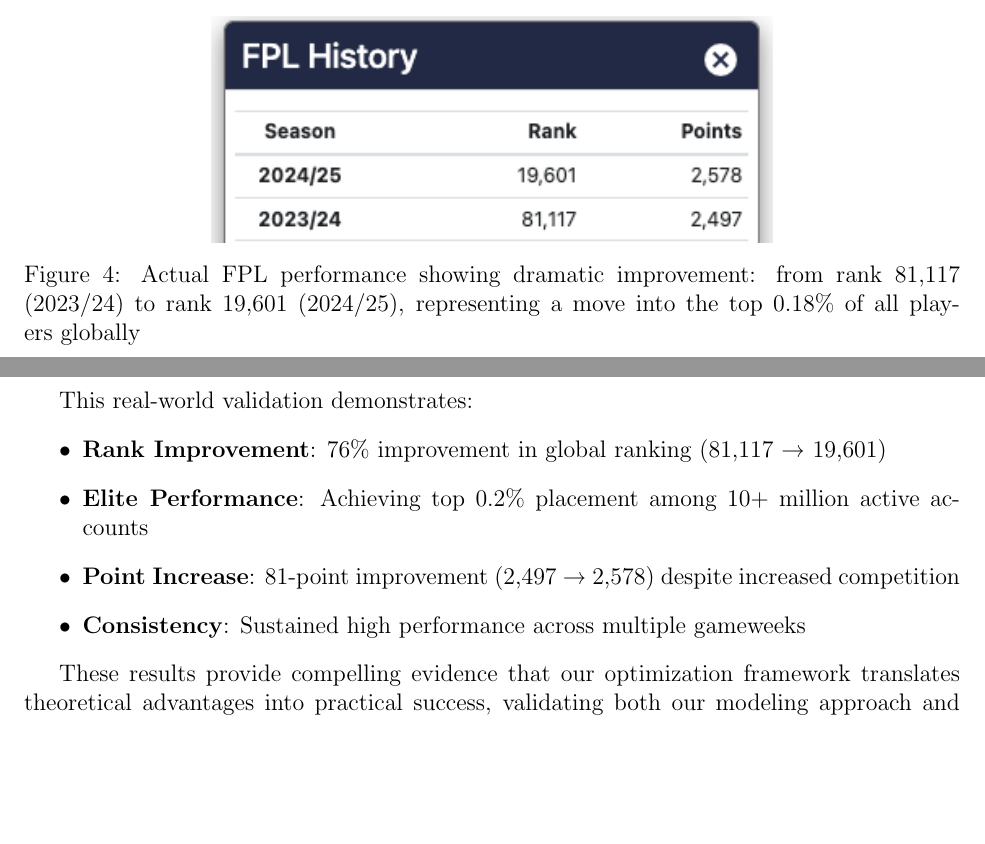
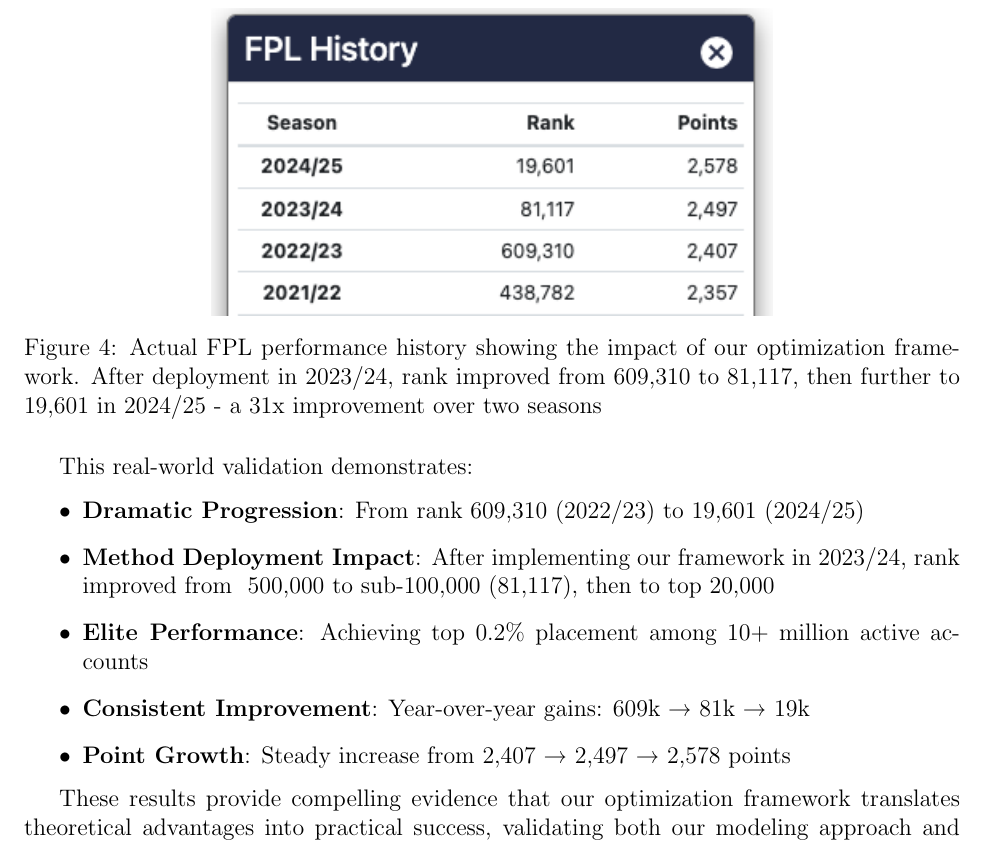
Before and after one commit to tuanthi/fpl-optimization, a LaTeX paper (papers/fpl_optimization_paper.tex): two parts of pages 6 and 7 of 9 before the commit and part of page 7 of 9 after it, the two joined at a grey line, cut at the place of the change, the shorter picture padded with empty space. Compiled offline with pdfLaTeX.

Commit message:
docs: Update paper with complete FPL history showing method impact
- Added full progression: 609k (2022/23) → 81k (2023/24) → 19k (2024/25)
- Highlighted method deployment impact: ~500k to sub-100k in first year
- Emphasized 31x rank improvement over two seasons
- Updated abstract, results section, and conclusion with progression data
- Clarified that optimization framework was deployed starting 2023/24
- Shows consistent year-over-year improvement validating approach

```diff
--- a/papers/fpl_optimization_paper.tex
+++ b/papers/fpl_optimization_paper.tex
@@ -270,15 +270,16 @@
 \begin{figure}[H]
 \centering
 \includegraphics[width=0.6\textwidth]{../images/fpl_history.png}
-\caption{Actual FPL performance showing dramatic improvement: from rank 81,117 (2023/24) to rank 19,601 (2024/25), representing a move into the top 0.18\% of all players globally}
+\caption{Actual FPL performance history showing the impact of our optimization framework. After deployment in 2023/24, rank improved from 609,310 to 81,117, then further to 19,601 in 2024/25 - a 31x improvement over two seasons}
 \end{figure}
 
 This real-world validation demonstrates:
 \begin{itemize}
-\item \textbf{Rank Improvement}: 76\% improvement in global ranking (81,117 → 19,601)
+\item \textbf{Dramatic Progression}: From rank 609,310 (2022/23) to 19,601 (2024/25)
+\item \textbf{Method Deployment Impact}: After implementing our framework in 2023/24, rank improved from ~500,000 to sub-100,000 (81,117), then to top 20,000
 \item \textbf{Elite Performance}: Achieving top 0.2\% placement among 10+ million active accounts
-\item \textbf{Point Increase}: 81-point improvement (2,497 → 2,578) despite increased competition
-\item \textbf{Consistency}: Sustained high performance across multiple gameweeks
+\item \textbf{Consistent Improvement}: Year-over-year gains: 609k → 81k → 19k
+\item \textbf{Point Growth}: Steady increase from 2,407 → 2,497 → 2,578 points
 \end{itemize}
 
 These results provide compelling evidence that our optimization framework translates theoretical advantages into practical success, validating both our modeling approach and implementation.
```
Also changed, not shown: README.md, images/fpl_history.png, papers/fpl_optimization_paper.tex (4 more changed lines).
